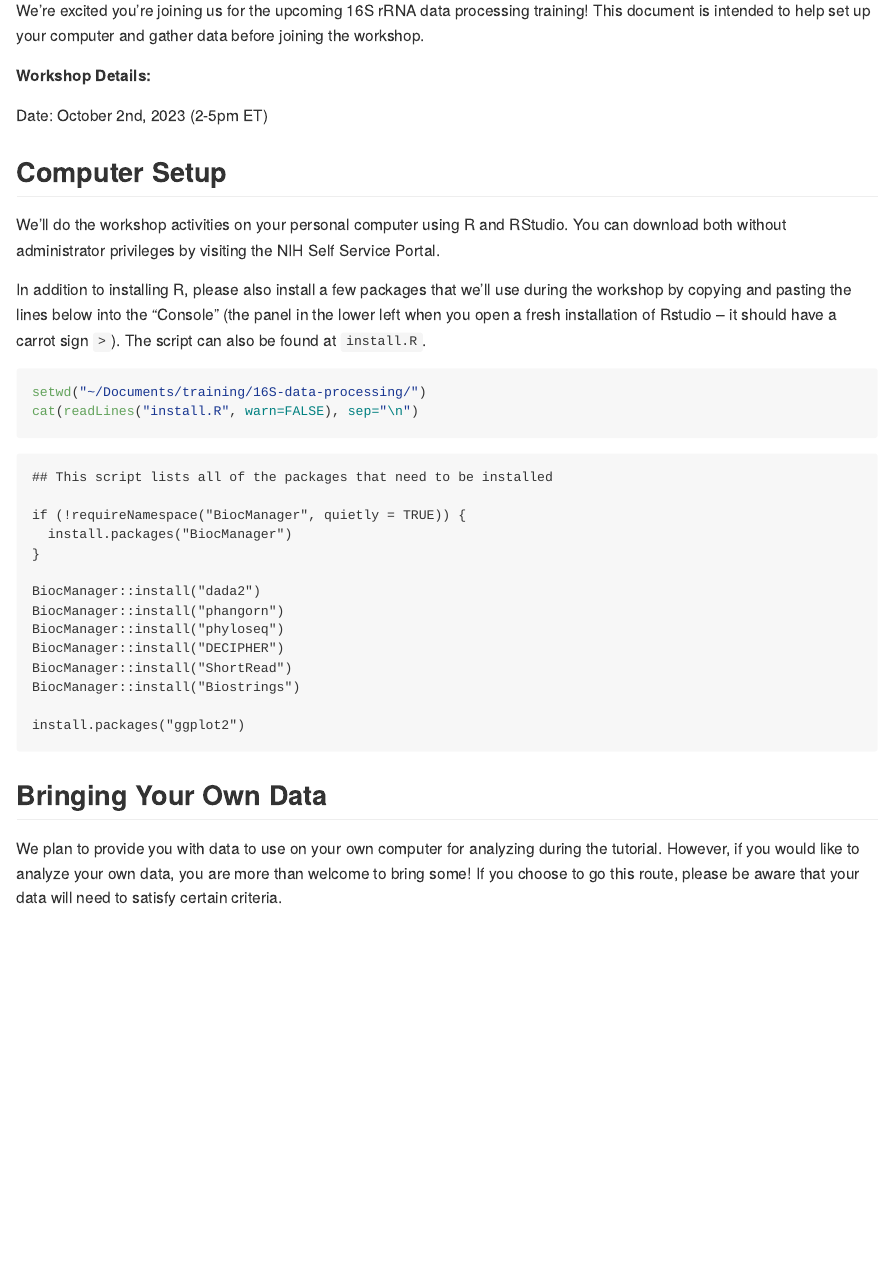
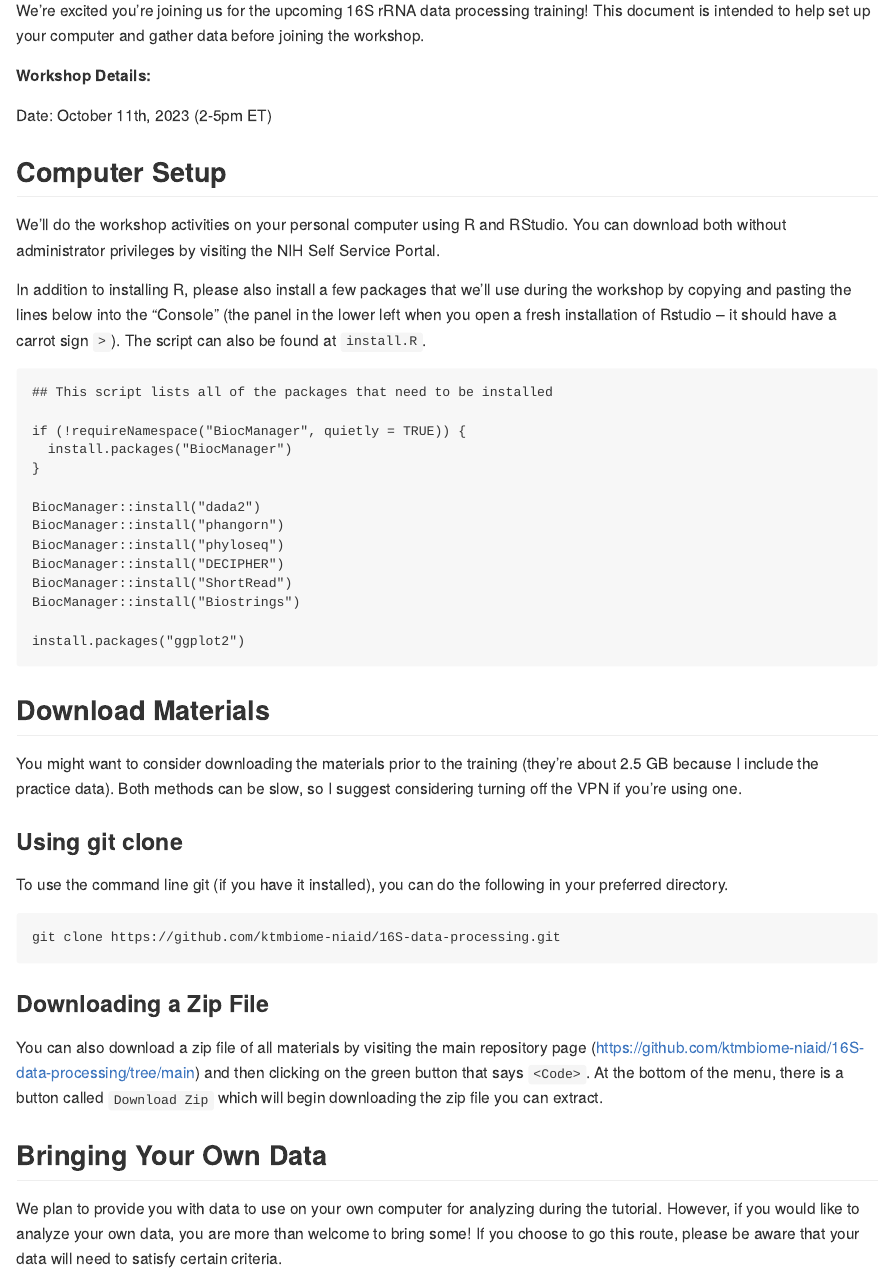
Before and after one commit to ktmbiome-niaid/16S-data-processing, an R Markdown document (prerequisites.Rmd): the page in a window 1100 px wide, from 190 px down. Rendered offline with R 4.5, knitr and Pandoc, with nearby package versions.

Commit message:
Update prereqs

````diff
--- a/prerequisites.Rmd
+++ b/prerequisites.Rmd
@@ -11,7 +11,7 @@ We're excited you're joining us for the upcoming 16S rRNA data processing traini
 
 **Workshop Details:**
 
-Date: October 2nd, 2023 (2-5pm ET)
+Date: October 11th, 2023 (2-5pm ET)
 
 
 
@@ -21,10 +21,26 @@ We'll do the workshop activities on your personal computer using R and RStudio.
 
 In addition to installing R, please also install a few packages that we'll use during the workshop by copying and pasting the lines below into the "Console" (the panel in the lower left when you open a fresh installation of Rstudio -- it should have a carrot sign `>`). The script can also be found at `install.R`.
 
-```{r, comment=NA}
+```{r, comment=NA, echo=FALSE}
 setwd("~/Documents/training/16S-data-processing/")
 cat(readLines("install.R", warn=FALSE), sep="\n")
 ```
+
+## Download Materials
+
+You might want to consider downloading the materials prior to the training (they're about 2.5 GB because I include the practice data). Both methods can be slow, so I suggest considering turning off the VPN if you're using one.
+
+### Using git clone
+
+To use the command line git (if you have it installed), you can do the following in your preferred directory.
+
+```
+git clone https://github.com/ktmbiome-niaid/16S-data-processing.git
+```
+
+### Downloading a Zip File
+
+You can also download a zip file of all materials by visiting the main repository page (https://github.com/ktmbiome-niaid/16S-data-processing/tree/main) and then clicking on the green button that says `<Code>`. At the bottom of the menu, there is a button called `Download Zip` which will begin downloading the zip file you can extract.
 
 ## Bringing Your Own Data
 
````
Also changed, not shown: prerequisites.md.
